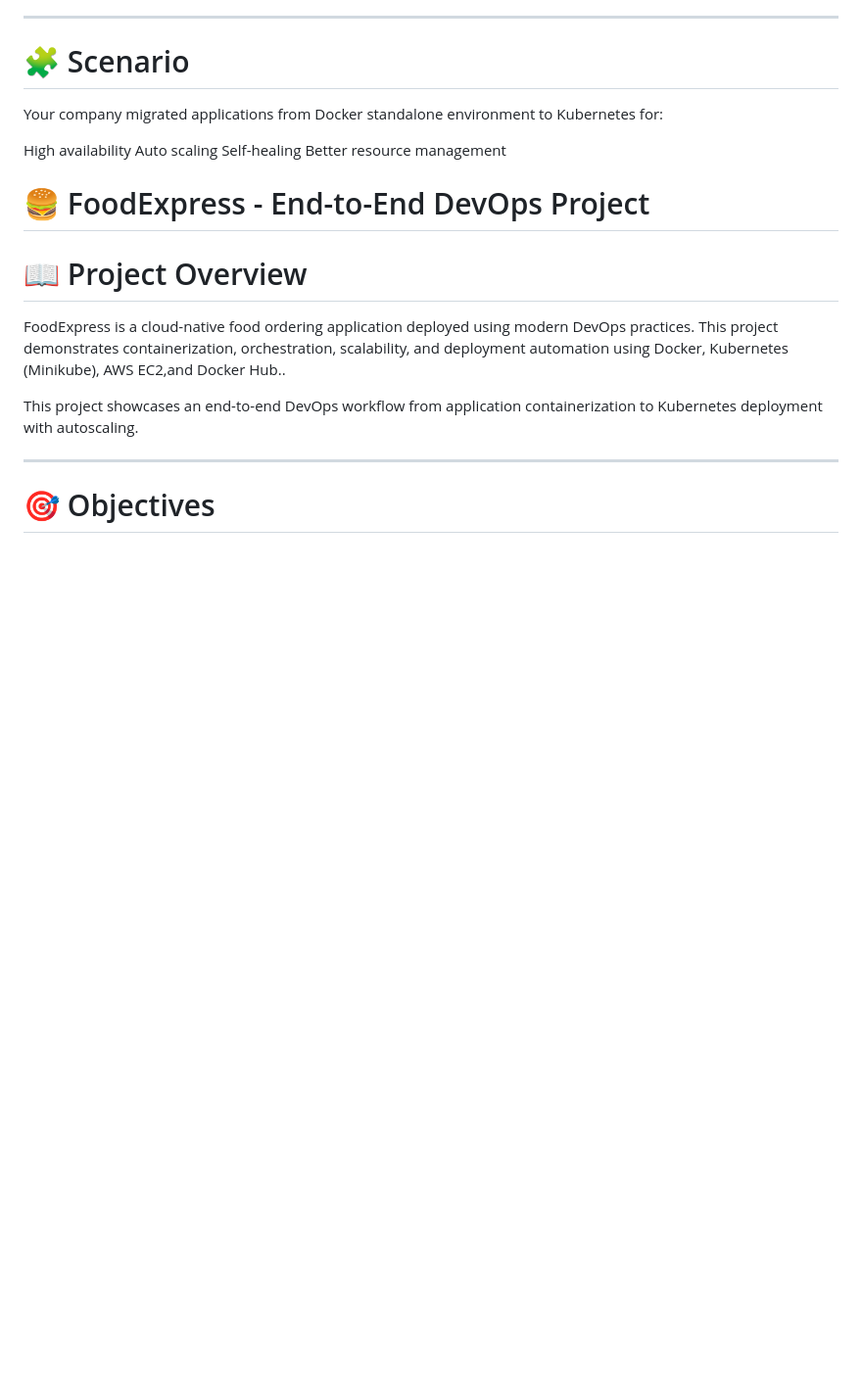
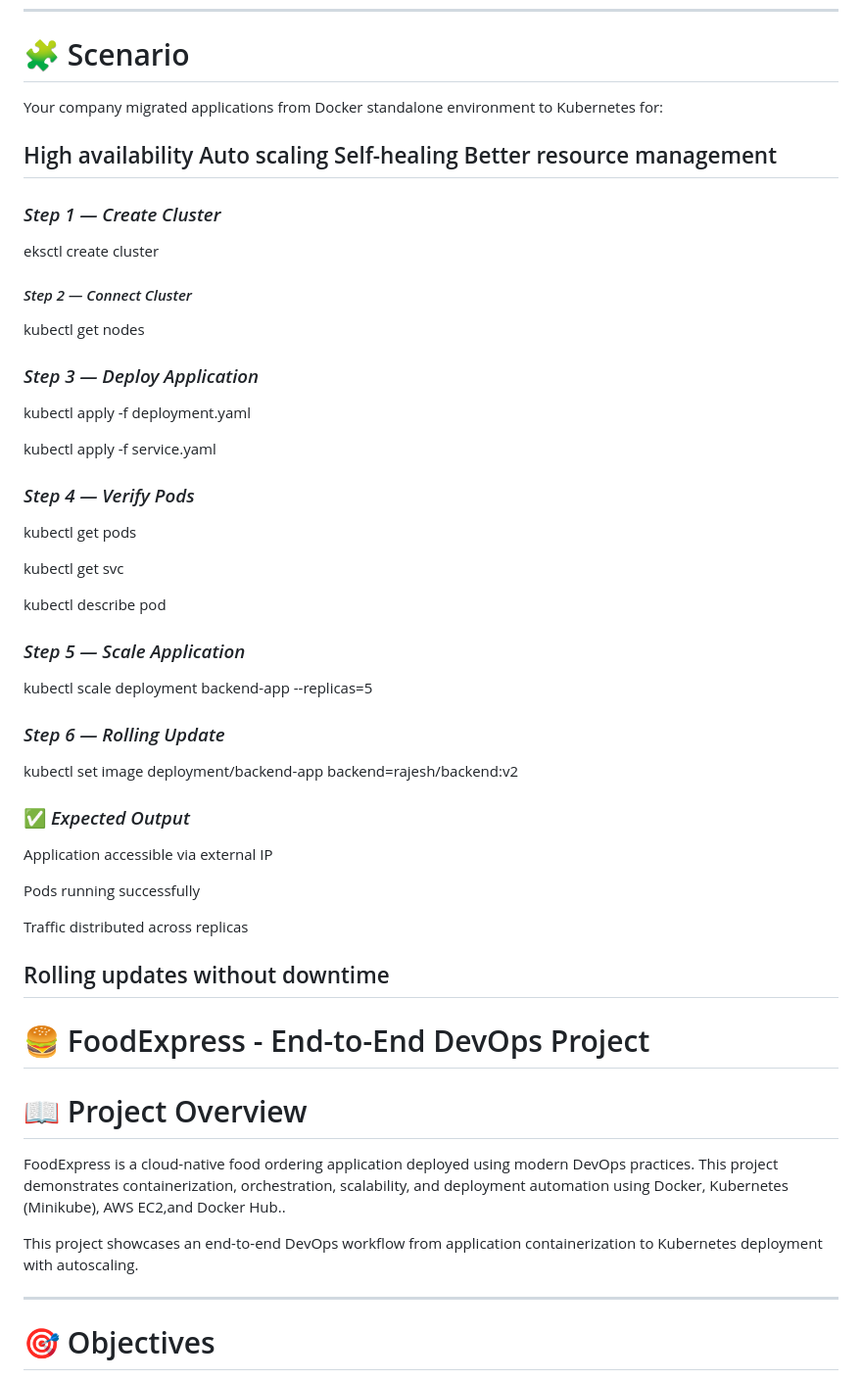
Before and after one commit to Madhurichennupati010/Task7-foodexpress-K8s, a Markdown page: README.md, the part around the change. Shown at 98% size. Rendered like a GitHub page; blank space fills up the shorter version.

```diff
--- a/README.md
+++ b/README.md
@@ -14,6 +14,48 @@ High availability
 Auto scaling
 Self-healing
 Better resource management
+---
+### *Step 1 — Create Cluster*
+
+eksctl create cluster
+
+#### *Step 2 — Connect Cluster*
+
+kubectl get nodes
+
+### *Step 3 — Deploy Application*
+
+kubectl apply -f deployment.yaml
+
+kubectl apply -f service.yaml
+
+### *Step 4 — Verify Pods*
+
+kubectl get pods
+
+kubectl get svc
+
+kubectl describe pod <pod-name>
+
+### *Step 5 — Scale Application*
+
+kubectl scale deployment backend-app --replicas=5
+
+### *Step 6 — Rolling Update*
+
+kubectl set image deployment/backend-app backend=rajesh/backend:v2
+
+
+### ✅ *Expected Output*
+
+Application accessible via external IP
+
+Pods running successfully
+
+Traffic distributed across replicas
+
+Rolling updates without downtime
+---
 
 # 🍔 FoodExpress - End-to-End DevOps Project
 
```
